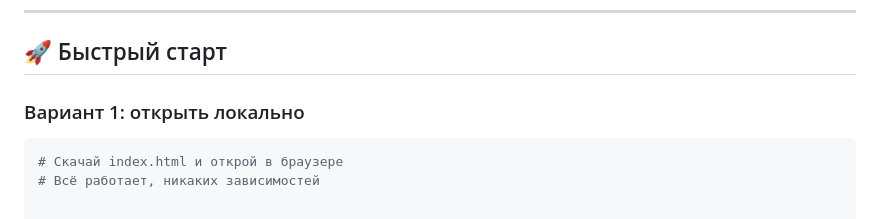
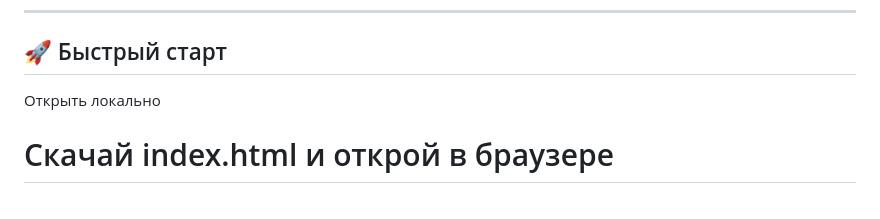
Before and after one commit to GiantCraft18/Devatlas, a Markdown page: README.md, the part around the change. GitHub-like rendering.

````diff
--- a/README.md
+++ b/README.md
@@ -104,8 +104,7 @@
 
 ## 🚀 Быстрый старт
 
-### Вариант 1: открыть локально
+Открыть локально
 
-```bash
 # Скачай index.html и открой в браузере
 # Всё работает, никаких зависимостей
````
